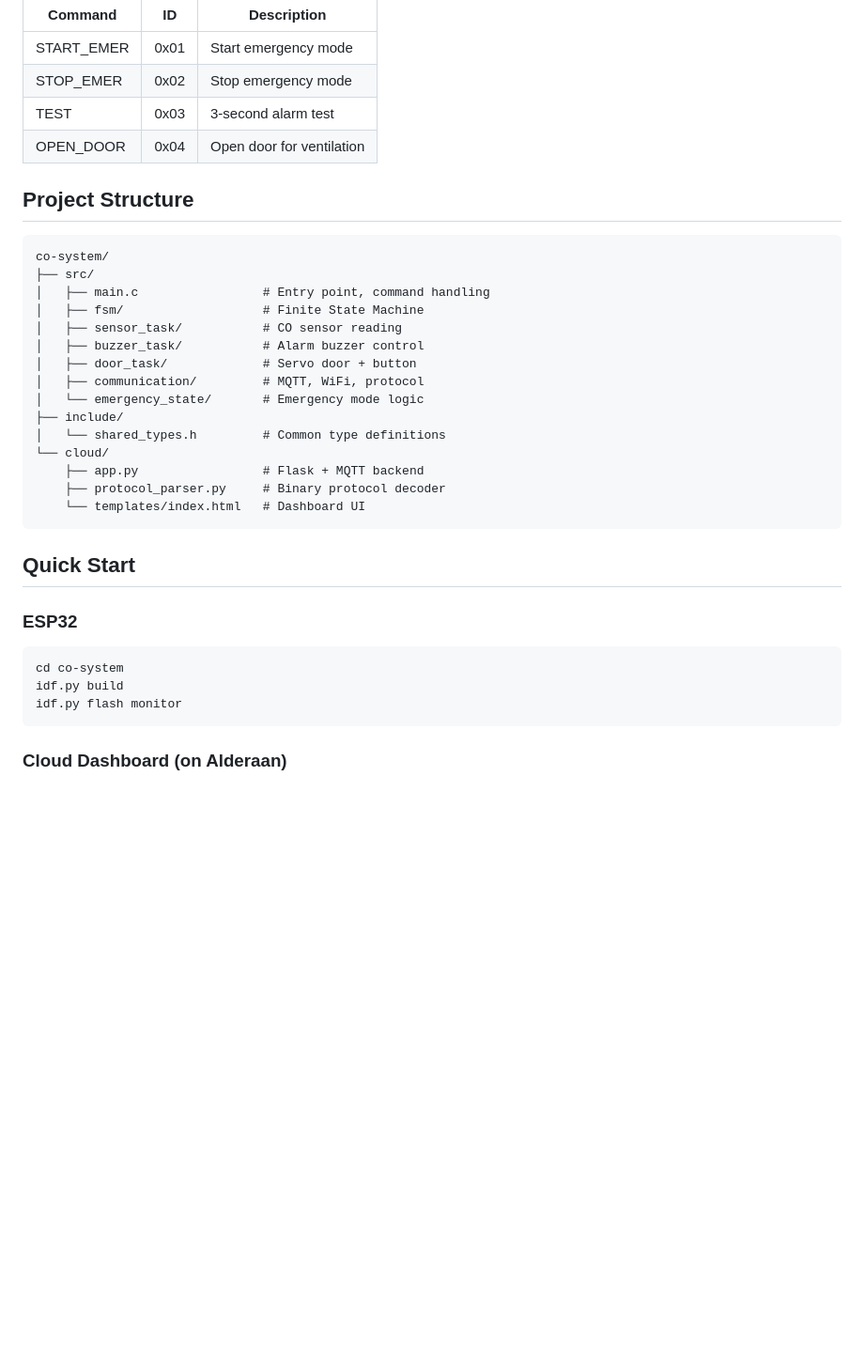
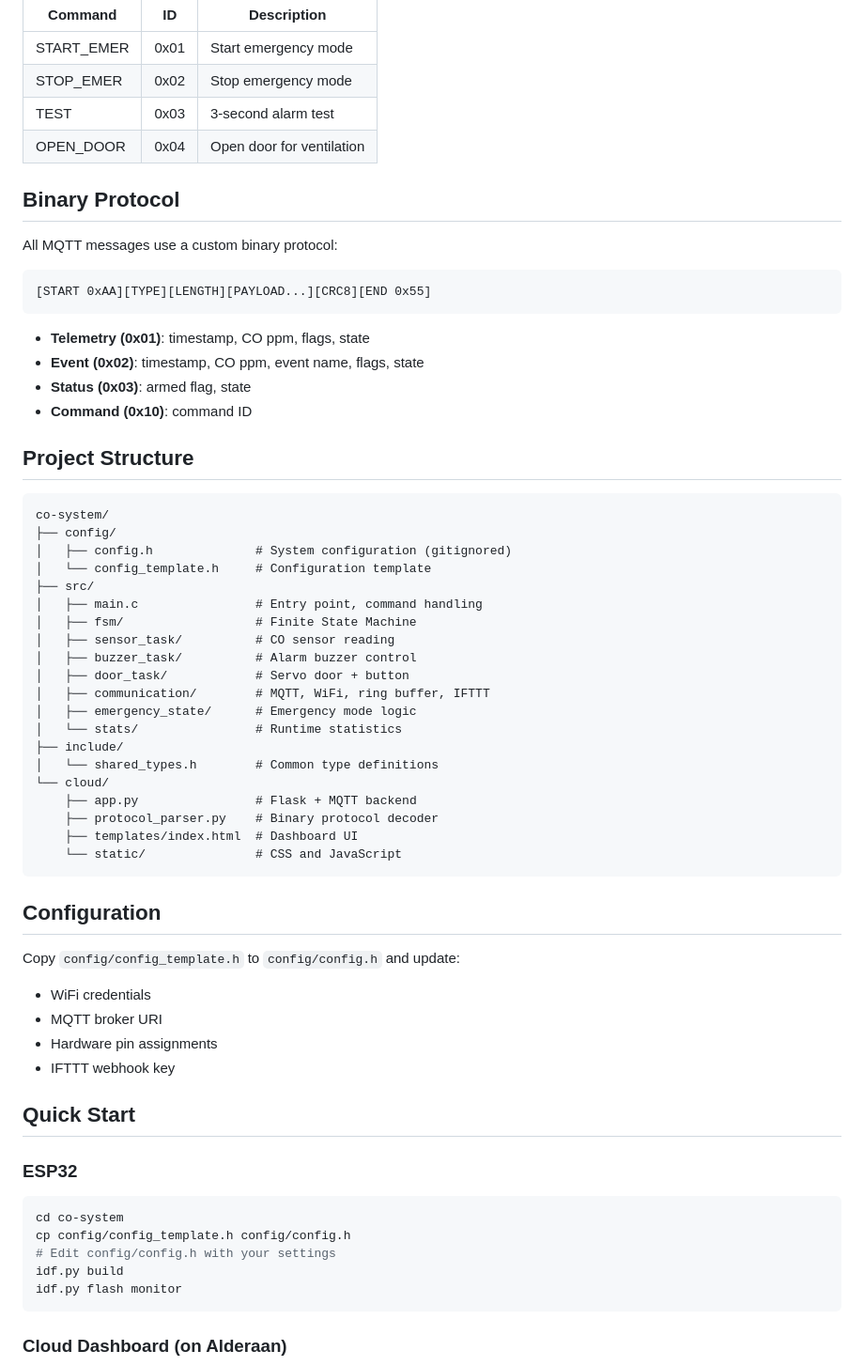
Before and after one commit to MiaBorkoo/Embedded-Systems, a Markdown page: co-system/README.md, the part around the change printed below. Shown: that part at 94% size. Drawn GitHub-style; blank space fills up the shorter version.

````diff
--- a/co-system/README.md
+++ b/co-system/README.md
@@ -62,31 +74,60 @@ A real-time Carbon Monoxide safety system built on ESP32 with FreeRTOS.
 | TEST | 0x03 | 3-second alarm test |
 | OPEN_DOOR | 0x04 | Open door for ventilation |
 
+## Binary Protocol
+
+All MQTT messages use a custom binary protocol:
+
+```
+[START 0xAA][TYPE][LENGTH][PAYLOAD...][CRC8][END 0x55]
+```
+
+- **Telemetry (0x01)**: timestamp, CO ppm, flags, state
+- **Event (0x02)**: timestamp, CO ppm, event name, flags, state
+- **Status (0x03)**: armed flag, state
+- **Command (0x10)**: command ID
+
 ## Project Structure
 
 ```
 co-system/
+├── config/
+│   ├── config.h              # System configuration (gitignored)
+│   └── config_template.h     # Configuration template
 ├── src/
-│   ├── main.c                 # Entry point, command handling
-│   ├── fsm/                   # Finite State Machine
-│   ├── sensor_task/           # CO sensor reading
-│   ├── buzzer_task/           # Alarm buzzer control
-│   ├── door_task/             # Servo door + button
-│   ├── communication/         # MQTT, WiFi, protocol
-│   └── emergency_state/       # Emergency mode logic
+│   ├── main.c                # Entry point, command handling
+│   ├── fsm/                  # Finite State Machine
+│   ├── sensor_task/          # CO sensor reading
+│   ├── buzzer_task/          # Alarm buzzer control
+│   ├── door_task/            # Servo door + button
+│   ├── communication/        # MQTT, WiFi, ring buffer, IFTTT
+│   ├── emergency_state/      # Emergency mode logic
+│   └── stats/                # Runtime statistics
 ├── include/
-│   └── shared_types.h         # Common type definitions
+│   └── shared_types.h        # Common type definitions
 └── cloud/
-    ├── app.py                 # Flask + MQTT backend
-    ├── protocol_parser.py     # Binary protocol decoder
-    └── templates/index.html   # Dashboard UI
+    ├── app.py                # Flask + MQTT backend
+    ├── protocol_parser.py    # Binary protocol decoder
+    ├── templates/index.html  # Dashboard UI
+    └── static/               # CSS and JavaScript
 ```
+
+## Configuration
+
+Copy `config/config_template.h` to `config/config.h` and update:
+
+- WiFi credentials
+- MQTT broker URI
+- Hardware pin assignments
+- IFTTT webhook key
 
 ## Quick Start
 
 ### ESP32
 ```bash
 cd co-system
+cp config/config_template.h config/config.h
+# Edit config/config.h with your settings
 idf.py build
 idf.py flash monitor
 ```
````
Also changed, not shown: other parts of co-system/README.md (+42 -18 lines).
